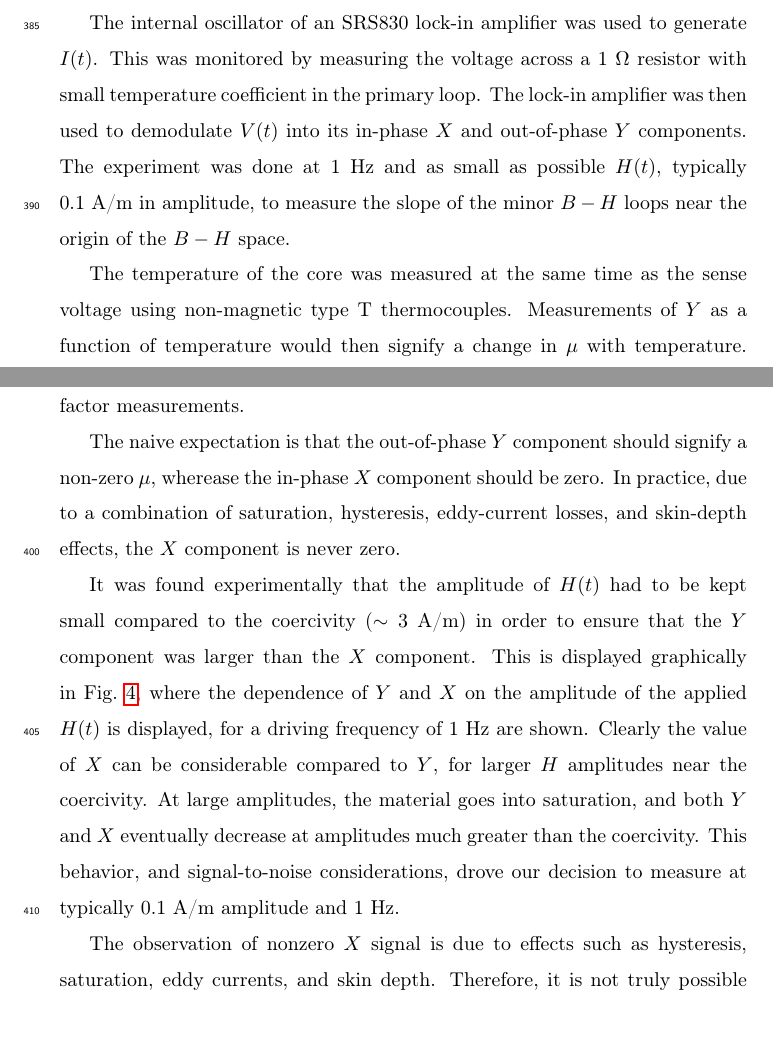
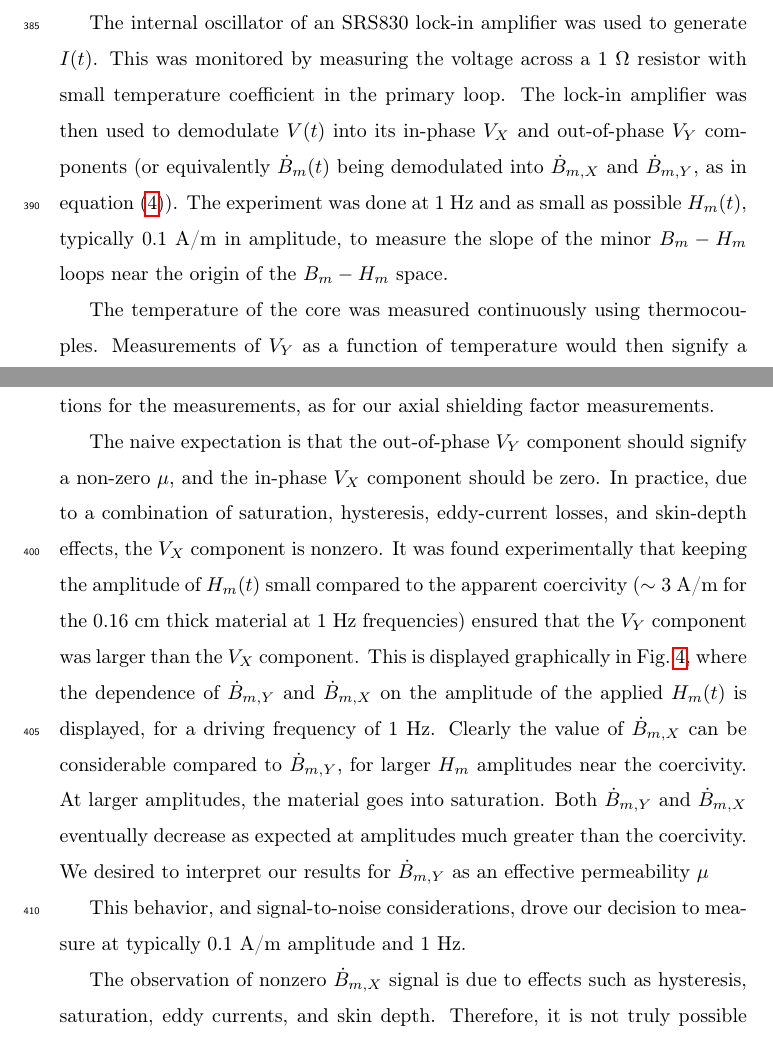
Before and after one commit to jmartin1454/delta-mu, a LaTeX paper (delta-mu.tex, which reads transformer.tex): two parts of pages 17 and 18 of 26, joined at a grey line, cut so that both start at the same text. Compiled offline with pdfLaTeX.

Commit message:
Jeff did a bit more editing. Almost to bottom of page 21.

```diff
--- a/transformer.tex
+++ b/transformer.tex
@@ -48,41 +49,47 @@ The internal oscillator of an SRS830 lock-in amplifier was used to
 generate $I(t)$.  This was monitored by measuring the voltage across a
 1~$\Omega$ resistor with small temperature coefficient in the primary
 loop.  The lock-in amplifier was then used to demodulate $V(t)$ into
-its in-phase $X$ and out-of-phase $Y$ components.  The experiment was
-done at 1 Hz and as small as possible $H(t)$, typically 0.1~A/m in
-amplitude, to measure the slope of the minor $B-H$ loops near the
-origin of the $B-H$ space.
+its in-phase $V_X$ and out-of-phase $V_Y$ components (or equivalently
+$\dot{B}_m(t)$ being demodulated into $\dot{B}_{m,X}$ and
+$\dot{B}_{m,Y}$, as in equation~(\ref{eqn:bdot})).  The experiment was
+done at 1~Hz and as small as possible $H_m(t)$, typically 0.1~A/m in
+amplitude, to measure the slope of the minor $B_m-H_m$ loops near the
+origin of the $B_m-H_m$ space.
 
-The temperature of the core was measured at the same time as the sense
-voltage using non-magnetic type T thermocouples.  Measurements of $Y$
-as a function of temperature would then signify a change in $\mu$ with
-temperature.  In general, we used ambient temperature variations, as
-for our axial shielding factor measurements.
+The temperature of the core was measured continuously using
+thermocouples.  Measurements of $V_Y$ as a function of temperature
+would then signify a change in $\mu$ with temperature.  In general, we
+used ambient temperature variations for the measurements, as for our
+axial shielding factor measurements.
 
 % Although we would have preferred to measure at even lower frequencies
 % and amplitudes, these settings were found to be the minimum possible
 % before noise would make it impossible to measurement the long-term
 % (hours) evolution of the $X$ and $Y$ readings.
 
-The naive expectation is that the out-of-phase $Y$ component should
-signify a non-zero $\mu$, wherease the in-phase $X$ component should
-be zero.  In practice, due to a combination of saturation, hysteresis,
-eddy-current losses, and skin-depth effects, the $X$ component is
-never zero.
+The naive expectation is that the out-of-phase $V_Y$ component should
+signify a non-zero $\mu$, and the in-phase $V_X$ component should be
+zero.  In practice, due to a combination of saturation, hysteresis,
+eddy-current losses, and skin-depth effects, the $V_X$ component is
+nonzero.  It was found experimentally that keeping the amplitude of
+$H_m(t)$ small compared to the apparent coercivity ($\sim 3$~A/m for
+the 0.16~cm thick material at 1~Hz frequencies) ensured that the $V_Y$
+component was larger than the $V_X$ component.  This is displayed
+graphically in Fig.~\ref{fig:data_and_simulation}, where the
+dependence of $\dot{B}_{m,Y}$ and $\dot{B}_{m,X}$ on the amplitude of
+the applied $H_m(t)$ is displayed, for a driving frequency of 1~Hz.
+Clearly the value of $\dot{B}_{m,X}$ can be considerable compared to
+$\dot{B}_{m,Y}$, for larger $H_m$ amplitudes near the coercivity.  At
+larger amplitudes, the material goes into saturation.  Both
+$\dot{B}_{m,Y}$ and $\dot{B}_{m,X}$ eventually decrease as expected at
+amplitudes much greater than the coercivity.  We desired to interpret
+our results for $\dot{B}_{m,Y}$ as an effective permeability $\mu$
+%Jeff got to here.
 
-It was found experimentally that the amplitude of $H(t)$ had to be
-kept small compared to the coercivity ($\sim 3$~A/m) in order to
-ensure that the $Y$ component was larger than the $X$ component.  This
-is displayed graphically in Fig.~\ref{fig:data_and_simulation}, where
-the dependence of $Y$ and $X$ on the amplitude of the applied $H(t)$
-is displayed, for a driving frequency of 1~Hz are shown.  Clearly the
-value of $X$ can be considerable compared to $Y$, for larger $H$
-amplitudes near the coercivity.  At large amplitudes, the material
-goes into saturation, and both $Y$ and $X$ eventually decrease at
-amplitudes much greater than the coercivity.  This behavior, and
+This behavior, and
 signal-to-noise considerations, drove our decision to measure at
 typically 0.1~A/m amplitude and 1~Hz.
 
-The observation of nonzero $X$ signal is due to effects such as
-hysteresis, saturation, eddy currents, and skin depth.  Therefore, it
-is not truly possible to embody the results as a single parameter
+The observation of nonzero $\dot{B}_{m,X}$ signal is due to effects
+such as hysteresis, saturation, eddy currents, and skin depth.
+Therefore, it is not truly possible to embody the results as a single
```
Also changed, not shown: transformer.tex (11 more changed lines).
